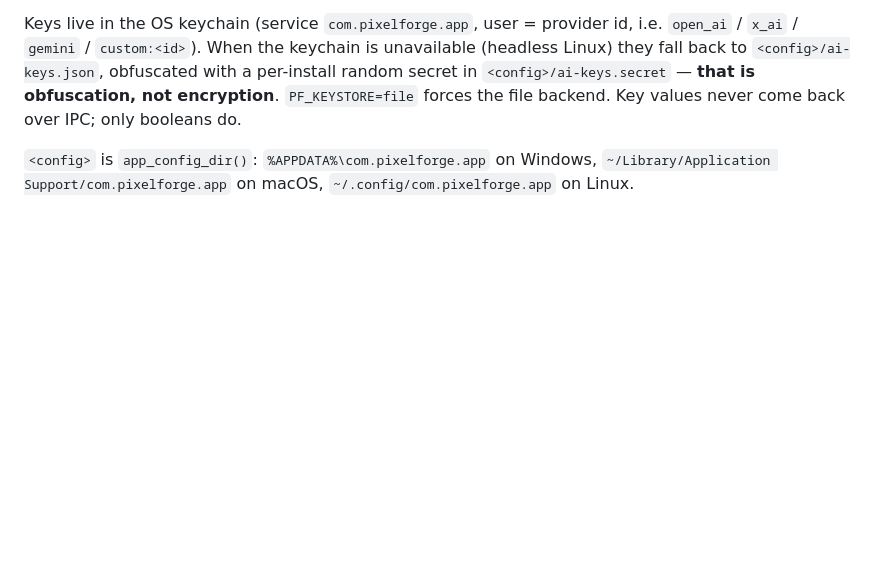
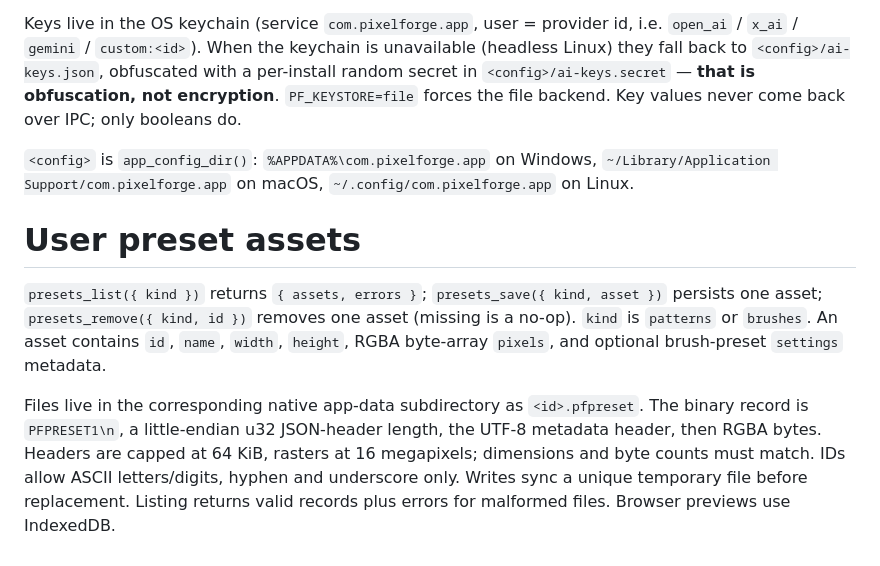
Before and after one commit to pkircher29/pixelforge, a Markdown page: docs/ipc.md, the part around the change. GitHub-like rendering; blank space fills up the shorter version.

Commit message:
presets: persist sampled assets and add preset manager

```diff
--- a/docs/ipc.md
+++ b/docs/ipc.md
@@ -491,3 +491,16 @@ never come back over IPC; only booleans do.
 `<config>` is `app_config_dir()`: `%APPDATA%\com.pixelforge.app` on Windows,
 `~/Library/Application Support/com.pixelforge.app` on macOS,
 `~/.config/com.pixelforge.app` on Linux.
+# User preset assets
+
+`presets_list({ kind })` returns `{ assets, errors }`; `presets_save({ kind, asset })`
+persists one asset; `presets_remove({ kind, id })` removes one asset (missing is a no-op).
+`kind` is `patterns` or `brushes`. An asset contains `id`, `name`, `width`, `height`,
+RGBA byte-array `pixels`, and optional brush-preset `settings` metadata.
+
+Files live in the corresponding native app-data subdirectory as `<id>.pfpreset`.
+The binary record is `PFPRESET1\n`, a little-endian u32 JSON-header length, the UTF-8
+metadata header, then RGBA bytes. Headers are capped at 64 KiB, rasters at 16 megapixels;
+dimensions and byte counts must match. IDs allow ASCII letters/digits, hyphen and
+underscore only. Writes sync a unique temporary file before replacement. Listing
+returns valid records plus errors for malformed files. Browser previews use IndexedDB.
```
Also changed, not shown: PLAN-v3.md (+10 -0 lines), docs/screenshots/preset-manager-native.png (added), 10 other files.
